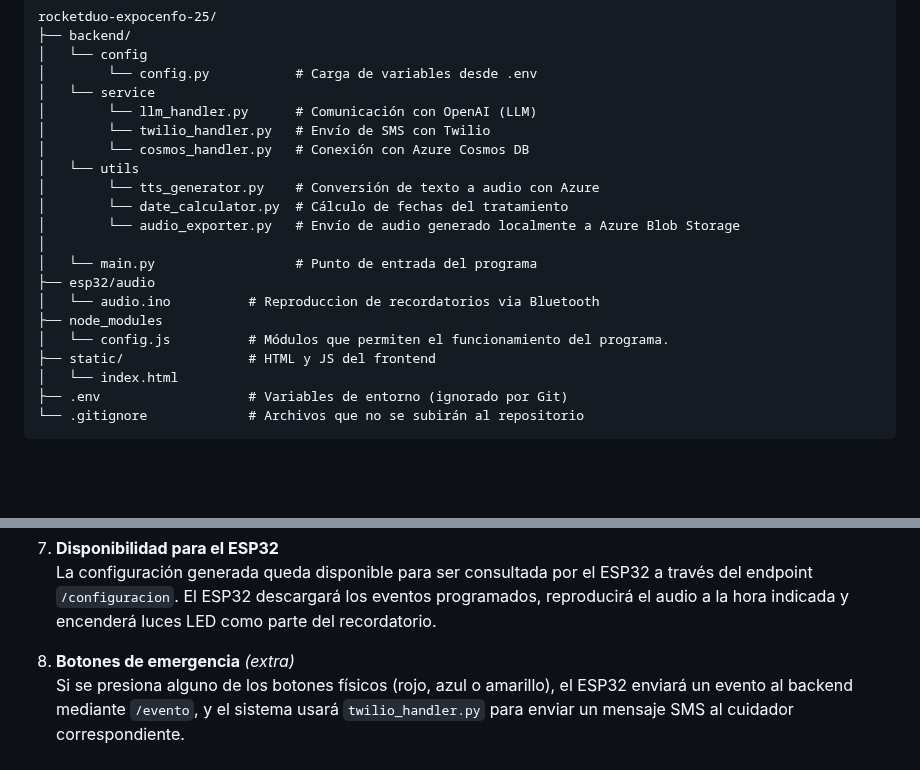
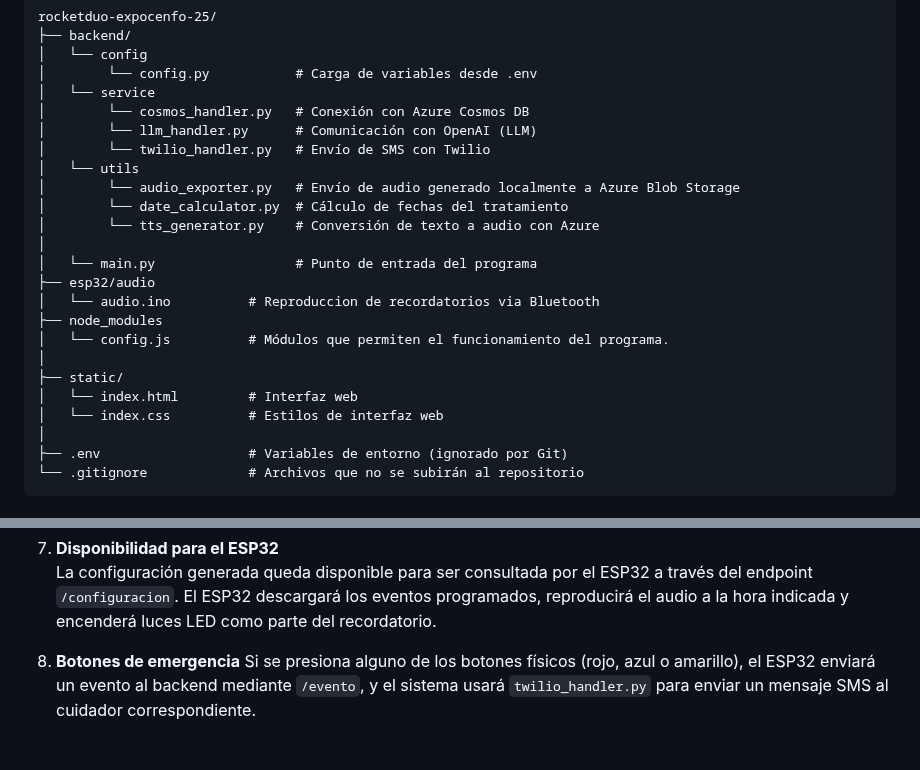
Before and after one commit to kendra-svg/rocketduo-expocenfo-25, a Markdown page: README.md, 2 parts joined by grey strips. Drawn GitHub-style; blank space fills up the shorter version.

````diff
--- a/README.md
+++ b/README.md
@@ -47,21 +47,24 @@ rocketduo-expocenfo-25/
 │   └── config
 │        └── config.py           # Carga de variables desde .env
 │   └── service
+│        └── cosmos_handler.py   # Conexión con Azure Cosmos DB
 │        └── llm_handler.py      # Comunicación con OpenAI (LLM)
 │        └── twilio_handler.py   # Envío de SMS con Twilio
-│        └── cosmos_handler.py   # Conexión con Azure Cosmos DB
 │   └── utils
+│        └── audio_exporter.py   # Envío de audio generado localmente a Azure Blob Storage
+│        └── date_calculator.py  # Cálculo de fechas del tratamiento
 │        └── tts_generator.py    # Conversión de texto a audio con Azure
-│        └── date_calculator.py  # Cálculo de fechas del tratamiento
-│        └── audio_exporter.py   # Envío de audio generado localmente a Azure Blob Storage
 │
 │   └── main.py                  # Punto de entrada del programa
 ├── esp32/audio
 │   └── audio.ino          # Reproduccion de recordatorios via Bluetooth
 ├── node_modules
 │   └── config.js          # Módulos que permiten el funcionamiento del programa.
-├── static/                # HTML y JS del frontend
-│   └── index.html
+│
+├── static/
+│   └── index.html         # Interfaz web
+│   └── index.css          # Estilos de interfaz web
+│
 ├── .env                   # Variables de entorno (ignorado por Git)
 └── .gitignore             # Archivos que no se subirán al repositorio
 ```
@@ -185,7 +188,7 @@ Este sistema permite transformar una frase escrita por el usuario en un recordat
    La configuración generada queda disponible para ser consultada por el ESP32 a través del endpoint `/configuracion`. El ESP32 descargará los eventos programados, reproducirá el audio a la hora indicada y encenderá luces LED como parte del recordatorio.
 
 
-8. **Botones de emergencia** *(extra)*
+8. **Botones de emergencia**
    Si se presiona alguno de los botones físicos (rojo, azul o amarillo), el ESP32 enviará un evento al backend mediante `/evento`, y el sistema usará `twilio_handler.py` para enviar un mensaje SMS al cuidador correspondiente.
 
 
````
Also changed, not shown: avance/avance.md (+9 -5 lines).
